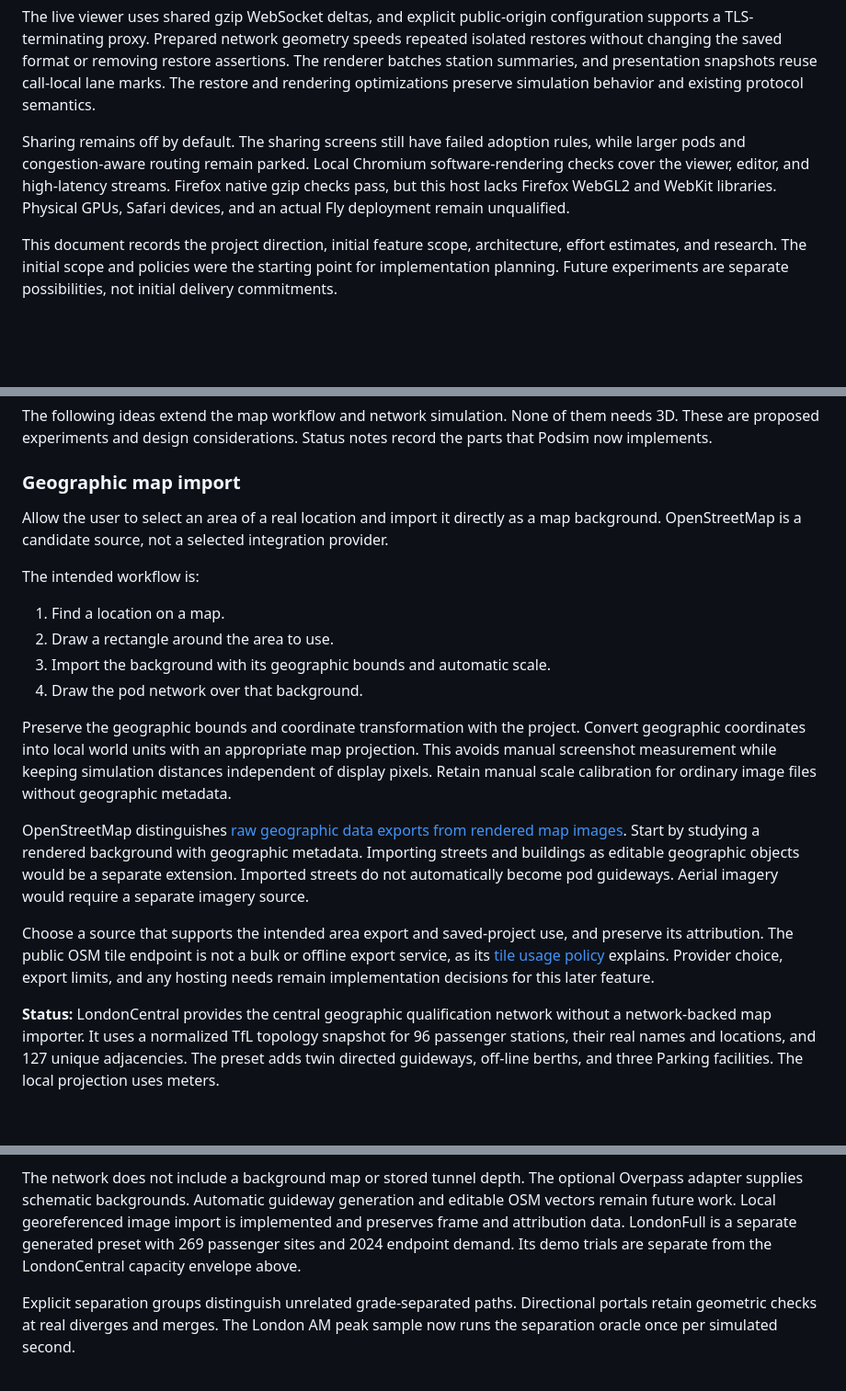
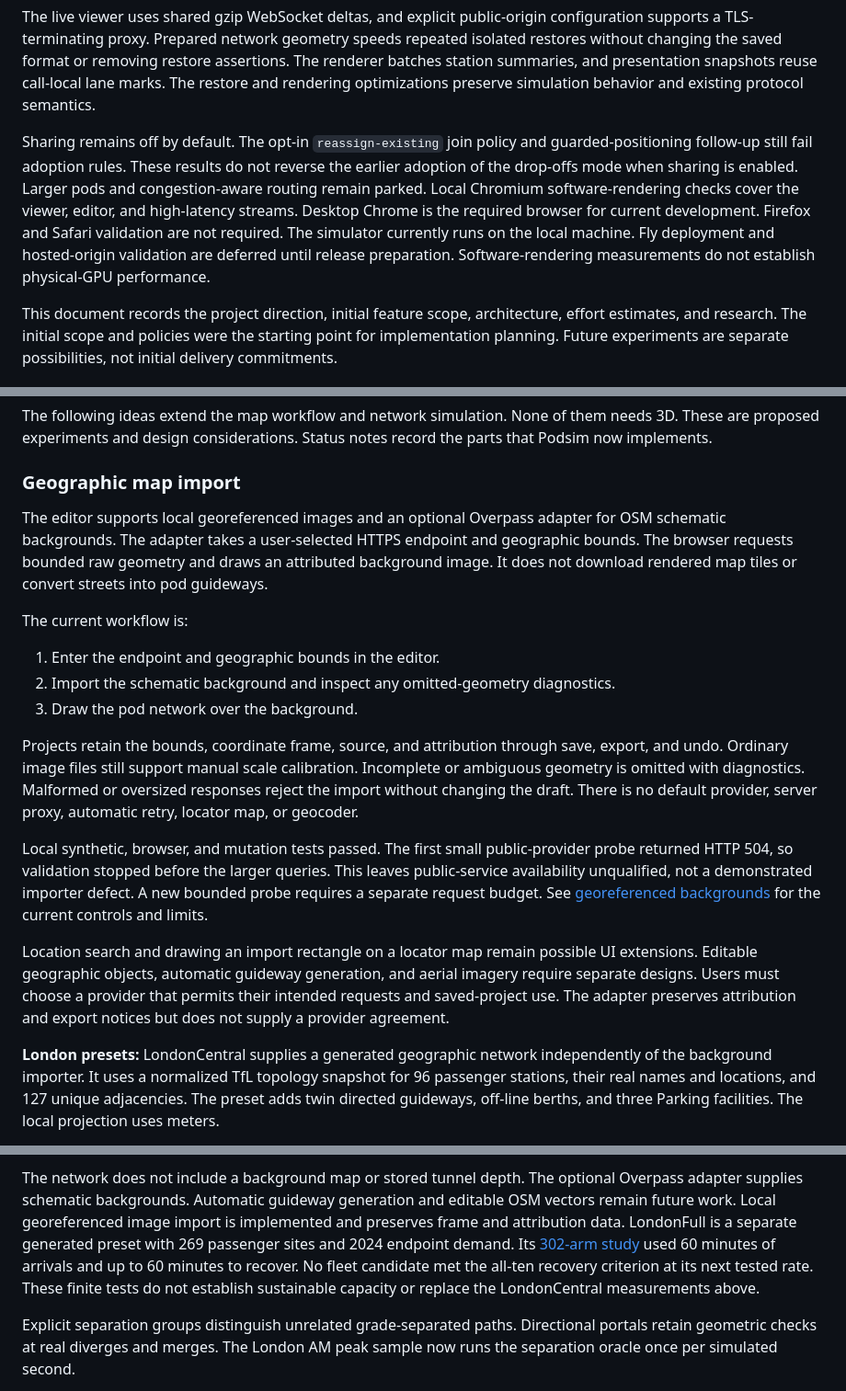
Before and after one commit to dotwaffle/podsim, a Markdown page: PROJECT_BRIEF.md, 3 parts joined by grey strips. Shown at 92% size. Rendered like a GitHub page; blank space fills up the shorter version.

Commit message:
docs: Reconcile roadmap with completed work
Describe the working schematic importer and the completed LondonFull
finite-arrival study. Separate failed sharing reassignment experiments
from the adopted drop-offs mode.

Record Chrome as the current browser target and local hosting as the
development scope. Defer hosted validation until release preparation.

```diff
--- a/PROJECT_BRIEF.md
+++ b/PROJECT_BRIEF.md
@@ -38,10 +38,15 @@ The renderer batches station summaries, and presentation snapshots reuse call-lo
 The restore and rendering optimizations preserve simulation behavior and existing protocol semantics.
 
 Sharing remains off by default.
-The sharing screens still have failed adoption rules, while larger pods and congestion-aware routing remain parked.
+The opt-in `reassign-existing` join policy and guarded-positioning follow-up still fail adoption rules.
+These results do not reverse the earlier adoption of the drop-offs mode when sharing is enabled.
+Larger pods and congestion-aware routing remain parked.
 Local Chromium software-rendering checks cover the viewer, editor, and high-latency streams.
-Firefox native gzip checks pass, but this host lacks Firefox WebGL2 and WebKit libraries.
-Physical GPUs, Safari devices, and an actual Fly deployment remain unqualified.
+Desktop Chrome is the required browser for current development.
+Firefox and Safari validation are not required.
+The simulator currently runs on the local machine.
+Fly deployment and hosted-origin validation are deferred until release preparation.
+Software-rendering measurements do not establish physical-GPU performance.
 
 This document records the project direction, initial feature scope, architecture, effort estimates, and research.
 The initial scope and policies were the starting point for implementation planning.
@@ -325,32 +330,35 @@ Status notes record the parts that Podsim now implements.
 
 ### Geographic map import
 
-Allow the user to select an area of a real location and import it directly as a map background.
-OpenStreetMap is a candidate source, not a selected integration provider.
+The editor supports local georeferenced images and an optional Overpass adapter for OSM schematic backgrounds.
+The adapter takes a user-selected HTTPS endpoint and geographic bounds.
+The browser requests bounded raw geometry and draws an attributed background image.
+It does not download rendered map tiles or convert streets into pod guideways.
 
-The intended workflow is:
+The current workflow is:
 
-1. Find a location on a map.
-2. Draw a rectangle around the area to use.
-3. Import the background with its geographic bounds and automatic scale.
-4. Draw the pod network over that background.
+1. Enter the endpoint and geographic bounds in the editor.
+2. Import the schematic background and inspect any omitted-geometry diagnostics.
+3. Draw the pod network over the background.
 
-Preserve the geographic bounds and coordinate transformation with the project.
-Convert geographic coordinates into local world units with an appropriate map projection.
-This avoids manual screenshot measurement while keeping simulation distances independent of display pixels.
-Retain manual scale calibration for ordinary image files without geographic metadata.
+Projects retain the bounds, coordinate frame, source, and attribution through save, export, and undo.
+Ordinary image files still support manual scale calibration.
+Incomplete or ambiguous geometry is omitted with diagnostics.
+Malformed or oversized responses reject the import without changing the draft.
+There is no default provider, server proxy, automatic retry, locator map, or geocoder.
 
-OpenStreetMap distinguishes [raw geographic data exports from rendered map images](https://wiki.openstreetmap.org/wiki/Export).
-Start by studying a rendered background with geographic metadata.
-Importing streets and buildings as editable geographic objects would be a separate extension.
-Imported streets do not automatically become pod guideways.
-Aerial imagery would require a separate imagery source.
+Local synthetic, browser, and mutation tests passed.
+The first small public-provider probe returned HTTP 504, so validation stopped before the larger queries.
+This leaves public-service availability unqualified, not a demonstrated importer defect.
+A new bounded probe requires a separate request budget.
+See [georeferenced backgrounds](README.md#georeferenced-background) for the current controls and limits.
 
-Choose a source that supports the intended area export and saved-project use, and preserve its attribution.
-The public OSM tile endpoint is not a bulk or offline export service, as its [tile usage policy](https://operations.osmfoundation.org/policies/tiles/) explains.
-Provider choice, export limits, and any hosting needs remain implementation decisions for this later feature.
+Location search and drawing an import rectangle on a locator map remain possible UI extensions.
+Editable geographic objects, automatic guideway generation, and aerial imagery require separate designs.
+Users must choose a provider that permits their intended requests and saved-project use.
+The adapter preserves attribution and export notices but does not supply a provider agreement.
 
-**Status:** LondonCentral provides the central geographic qualification network without a network-backed map importer.
+**London presets:** LondonCentral supplies a generated geographic network independently of the background importer.
 It uses a normalized TfL topology snapshot for 96 passenger stations, their real names and locations, and 127 unique adjacencies.
 The preset adds twin directed guideways, off-line berths, and three Parking facilities.
 The local projection uses meters.
@@ -373,7 +381,9 @@ The optional Overpass adapter supplies schematic backgrounds.
 Automatic guideway generation and editable OSM vectors remain future work.
 Local georeferenced image import is implemented and preserves frame and attribution data.
 LondonFull is a separate generated preset with 269 passenger sites and 2024 endpoint demand.
-Its demo trials are separate from the LondonCentral capacity envelope above.
+Its [302-arm study](docs/london-full.md#finite-arrival-study-september-29-2026) used 60 minutes of arrivals and up to 60 minutes to recover.
+No fleet candidate met the all-ten recovery criterion at its next tested rate.
+These finite tests do not establish sustainable capacity or replace the LondonCentral measurements above.
 
 Explicit separation groups distinguish unrelated grade-separated paths.
 Directional portals retain geometric checks at real diverges and merges.
```
Also changed, not shown: README.md (+5 -0 lines).
